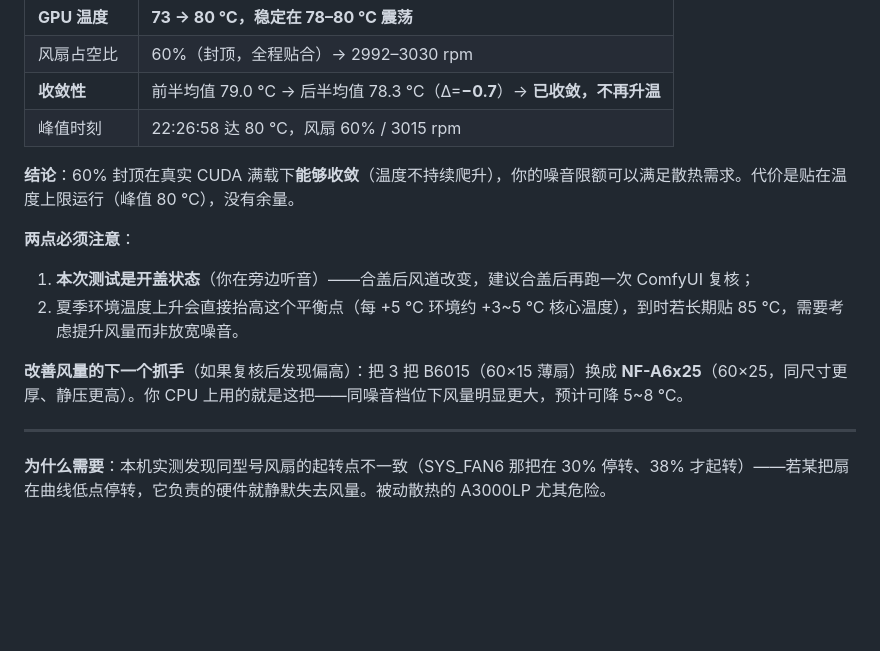
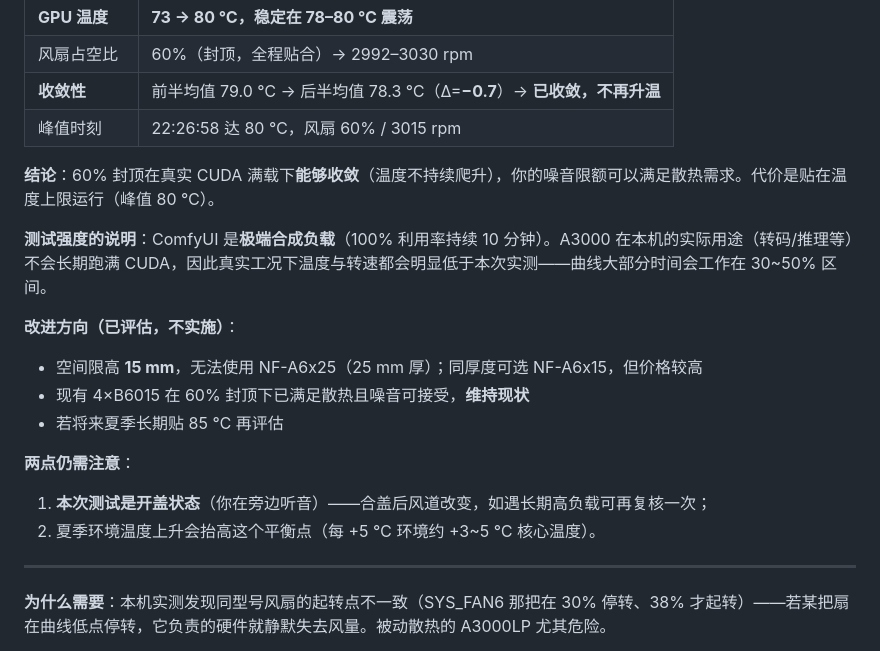
Before and after one commit to FaithsCode/fancontrol, a Markdown page: docs/风扇绑定与接线方案.md, the part around the change. GitHub-like rendering; blank space fills up the shorter version.

Commit message:
文档更正：换扇方案否决（机箱限高 15mm）+ 说明 ComfyUI 为极端合成负载
- NF-A6x25(25mm) 装不进；同厚度 NF-A6x15 价格较高，现状够用 → 维持现状
- 明确 80℃/3015rpm 为满 CUDA 合成负载的极端值；A3000 实际用途远轻于此
- 结论不变：60% 封顶保留（40→30% | 55→40% | 65→50% | 75→60% | 80→60%）

```diff
--- a/docs/风扇绑定与接线方案.md
+++ b/docs/风扇绑定与接线方案.md
@@ -128,13 +128,18 @@ max_hdd 34.0℃ → pwm7 35% →  851 rpm   (下层排风)
 | **收敛性** | 前半均值 79.0 ℃ → 后半均值 78.3 ℃（Δ=**−0.7**）→ **已收敛，不再升温** |
 | 峰值时刻 | 22:26:58 达 80 ℃，风扇 60% / 3015 rpm |
 
-**结论**：60% 封顶在真实 CUDA 满载下**能够收敛**（温度不持续爬升），你的噪音限额可以满足散热需求。代价是贴在温度上限运行（峰值 80 ℃），没有余量。
+**结论**：60% 封顶在真实 CUDA 满载下**能够收敛**（温度不持续爬升），你的噪音限额可以满足散热需求。代价是贴在温度上限运行（峰值 80 ℃）。
 
-**两点必须注意**：
-1. **本次测试是开盖状态**（你在旁边听音）——合盖后风道改变，建议合盖后再跑一次 ComfyUI 复核；
-2. 夏季环境温度上升会直接抬高这个平衡点（每 +5 ℃ 环境约 +3~5 ℃ 核心温度），到时若长期贴 85 ℃，需要考虑提升风量而非放宽噪音。
+**测试强度的说明**：ComfyUI 是**极端合成负载**（100% 利用率持续 10 分钟）。A3000 在本机的实际用途（转码/推理等）不会长期跑满 CUDA，因此真实工况下温度与转速都会明显低于本次实测——曲线大部分时间会工作在 30~50% 区间。
 
-**改善风量的下一个抓手**（如果复核后发现偏高）：把 3 把 B6015（60×15 薄扇）换成 **NF-A6x25**（60×25，同尺寸更厚、静压更高）。你 CPU 上用的就是这把——同噪音档位下风量明显更大，预计可降 5~8 ℃。
+**改进方向（已评估，不实施）**：
+- 空间限高 **15 mm**，无法使用 NF-A6x25（25 mm 厚）；同厚度可选 NF-A6x15，但价格较高
+- 现有 4×B6015 在 60% 封顶下已满足散热且噪音可接受，**维持现状**
+- 若将来夏季长期贴 85 ℃ 再评估
+
+**两点仍需注意**：
+1. **本次测试是开盖状态**（你在旁边听音）——合盖后风道改变，如遇长期高负载可再复核一次；
+2. 夏季环境温度上升会抬高这个平衡点（每 +5 ℃ 环境约 +3~5 ℃ 核心温度）。
 
 ---
 
```
Also changed, not shown: PM.md (+1 -1 lines).
